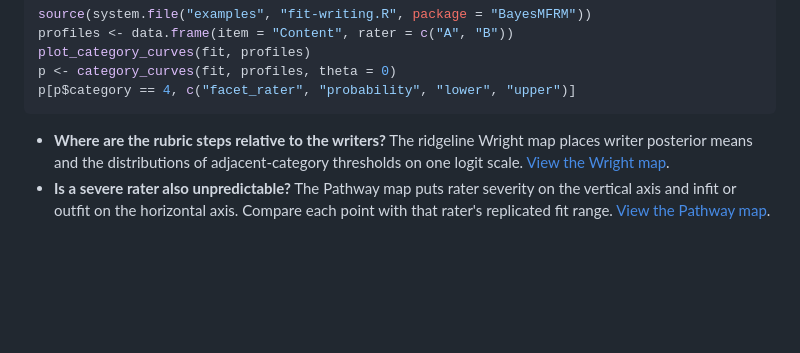
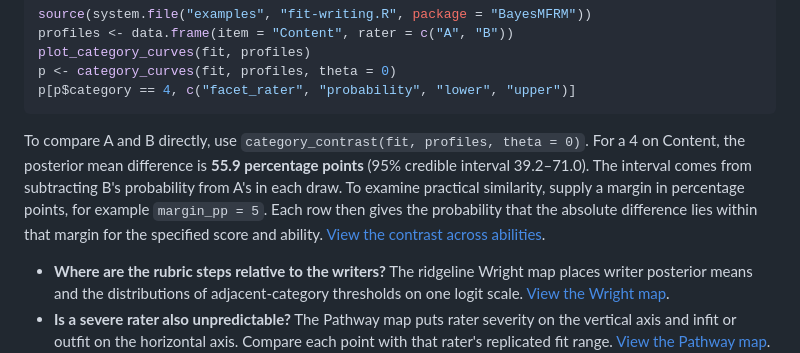
Before and after one commit to egumasa/BayesMFRM, a Markdown page: README.md, the part around the change. GitHub-like rendering; blank space fills up the shorter version.

Commit message:
Compare score probabilities with paired posterior contrasts and practical margins

````diff
--- a/README.md
+++ b/README.md
@@ -62,6 +62,14 @@ plot_category_curves(fit, profiles)
 p <- category_curves(fit, profiles, theta = 0)
 p[p$category == 4, c("facet_rater", "probability", "lower", "upper")]
 ```
+
+To compare A and B directly, use `category_contrast(fit, profiles, theta = 0)`.
+For a 4 on Content, the posterior mean difference is **55.9 percentage points**
+(95% credible interval 39.2–71.0). The interval comes from subtracting B's
+probability from A's in each draw. To examine practical similarity, supply a
+margin in percentage points, for example `margin_pp = 5`. Each row then gives
+the probability that the absolute difference lies within that margin for the
+specified score and ability. [View the contrast across abilities](man/figures/writing-category-contrast.png).
 
 - **Where are the rubric steps relative to the writers?** The ridgeline Wright
   map places writer posterior means and the distributions of adjacent-category
````
Also changed, not shown: NEWS.md (+2 -0 lines), man/figures/writing-category-contrast.png (added), 9 other files.
